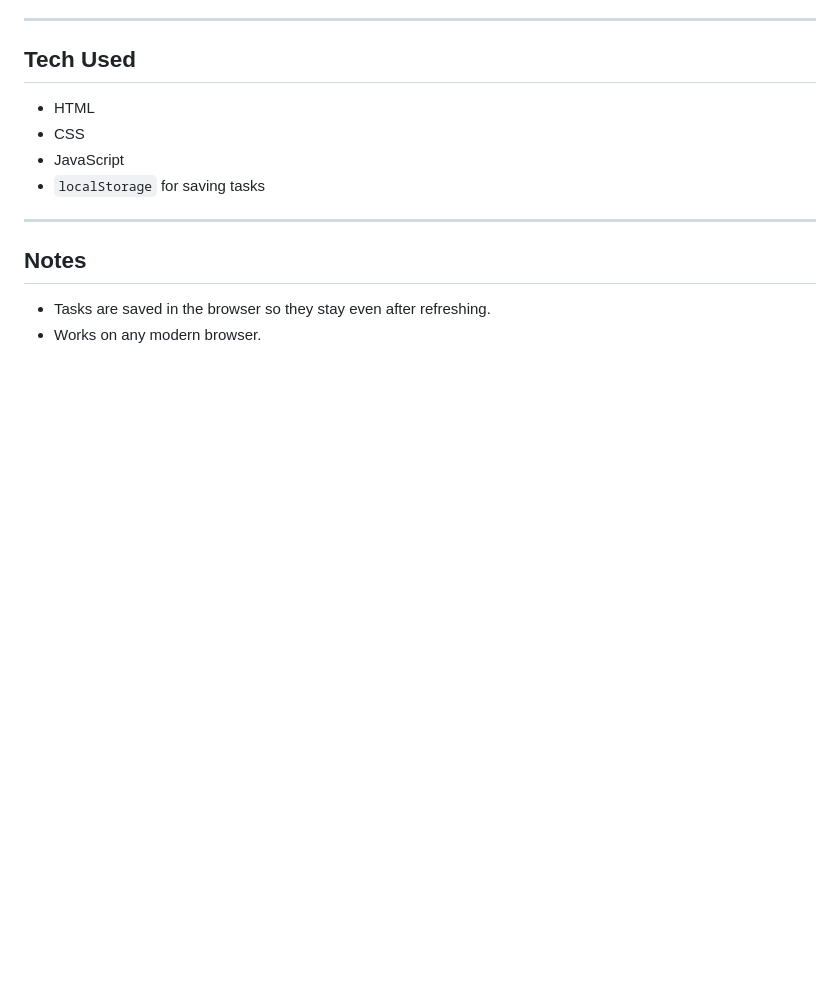
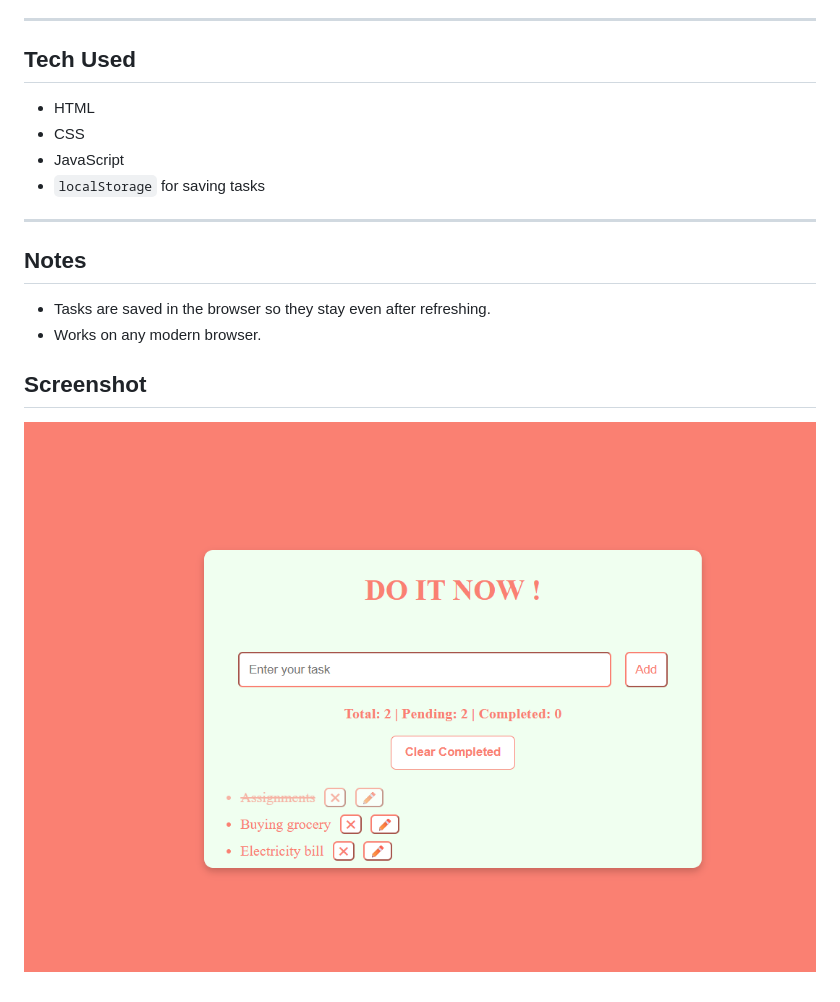
Before and after one commit to Krishika-25/Practice-Projects, a Markdown page: To-do-app/README.md, the part around the change. GitHub-like rendering; pictures changed too: To-do-app/todo.png (added); blank space fills up the shorter version.

Commit message:
Image attached

```diff
--- a/To-do-app/README.md
+++ b/To-do-app/README.md
@@ -38,3 +38,7 @@ A simple web app to keep track of your tasks.
 
 - Tasks are saved in the browser so they stay even after refreshing.
 - Works on any modern browser.
+
+## Screenshot
+
+![To-do app screenshot](todo.png)
```
